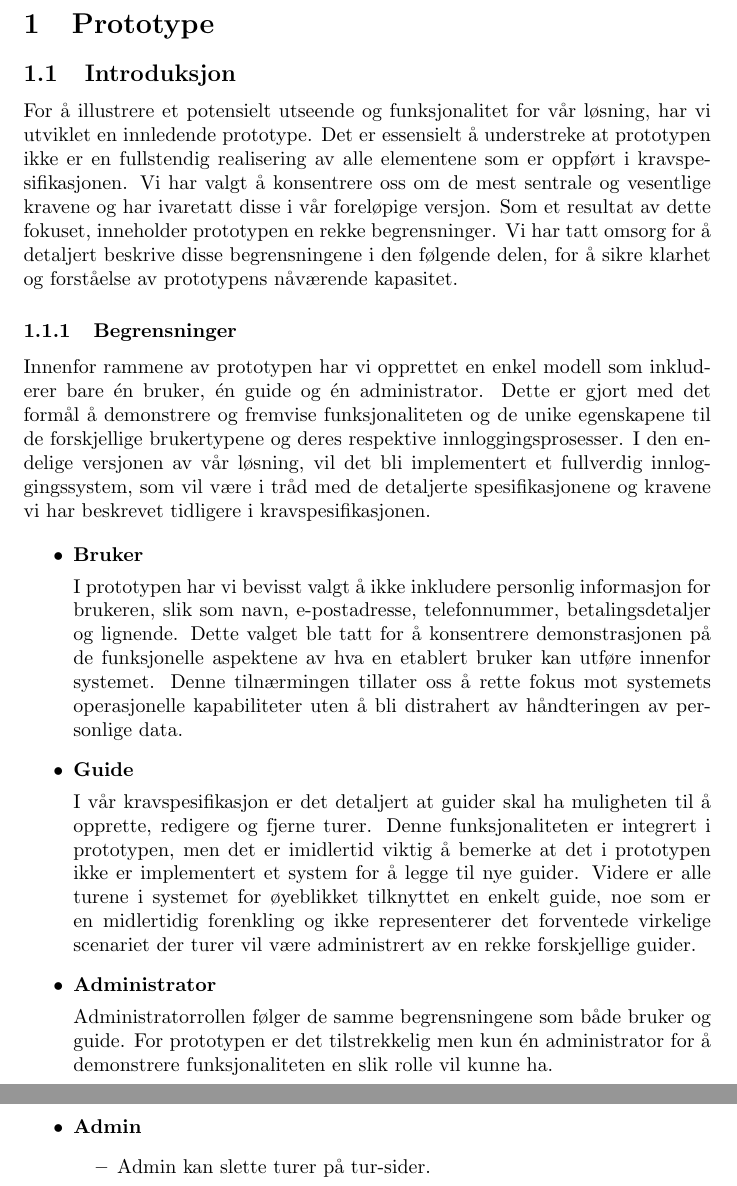
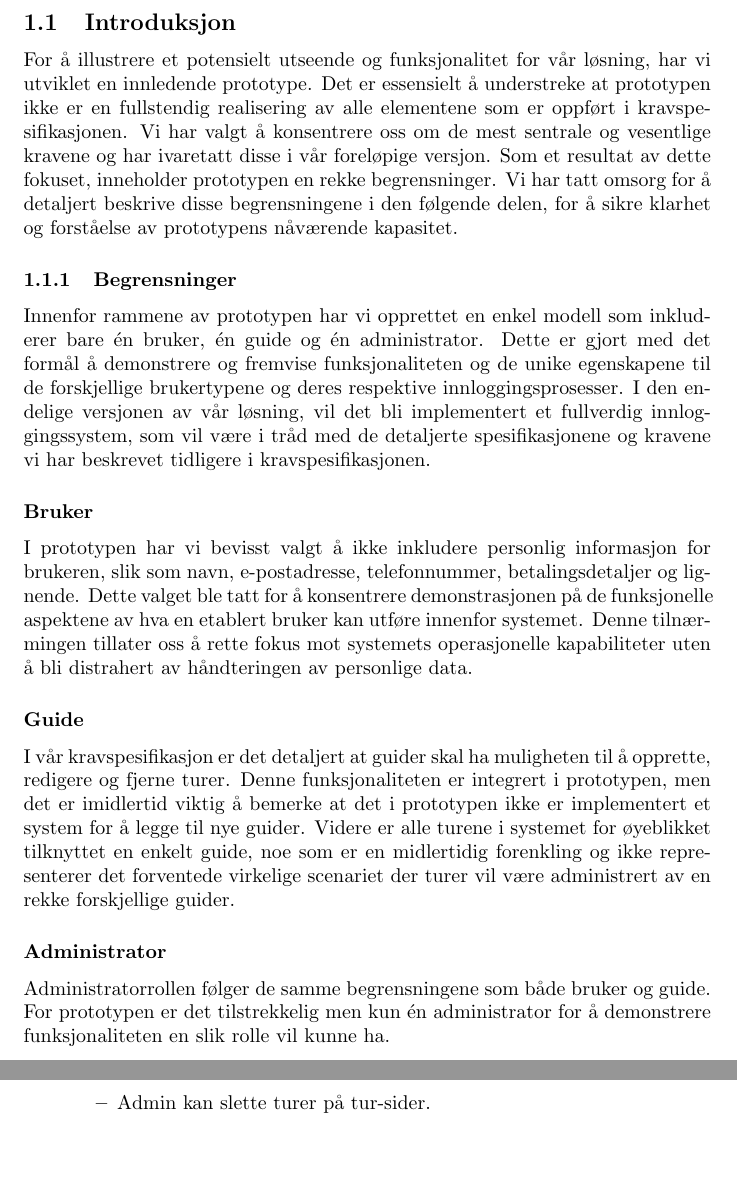
Before and after one commit to niklasbe/ITF20319-Gruppeoppgave, a LaTeX document (doc/sections/prototype.tex): two parts of pages 1 and 3 of 3, joined at a grey line, cut at the place of the change, the shorter picture padded with empty space. Compiled offline with pdfLaTeX.

Commit message:
subsubsections instead of itemize

```diff
--- a/doc/sections/prototype.tex
+++ b/doc/sections/prototype.tex
@@ -7,14 +7,14 @@ For å illustrere et potensielt utseende og funksjonalitet for vår løsning, ha
 \subsubsection{Begrensninger}
 Innenfor rammene av prototypen har vi opprettet en enkel modell som inkluderer bare én bruker, én guide og én administrator. Dette er gjort med det formål å demonstrere og fremvise funksjonaliteten og de unike egenskapene til de forskjellige brukertypene og deres respektive innloggingsprosesser. I den endelige versjonen av vår løsning, vil det bli implementert et fullverdig innloggingssystem, som vil være i tråd med de detaljerte spesifikasjonene og kravene vi har beskrevet tidligere i kravspesifikasjonen.
 
-\begin{itemize}
-    \item \textbf{Bruker}
+\subsubsection*{Bruker}
+I prototypen har vi bevisst valgt å ikke inkludere personlig informasjon for brukeren, slik som navn, e-postadresse, telefonnummer, betalingsdetaljer og lignende. Dette valget ble tatt for å konsentrere demonstrasjonen på de funksjonelle aspektene av hva en etablert bruker kan utføre innenfor systemet. Denne tilnærmingen tillater oss å rette fokus mot systemets operasjonelle kapabiliteter uten å bli distrahert av håndteringen av personlige data.
 
-    I prototypen har vi bevisst valgt å ikke inkludere personlig informasjon for brukeren, slik som navn, e-postadresse, telefonnummer, betalingsdetaljer og lignende. Dette valget ble tatt for å konsentrere demonstrasjonen på de funksjonelle aspektene av hva en etablert bruker kan utføre innenfor systemet. Denne tilnærmingen tillater oss å rette fokus mot systemets operasjonelle kapabiliteter uten å bli distrahert av håndteringen av personlige data.
+\subsubsection*{Guide}
+I vår kravspesifikasjon er det detaljert at guider skal ha muligheten til å opprette, redigere og fjerne turer. Denne funksjonaliteten er integrert i prototypen, men det er imidlertid viktig å bemerke at det i prototypen ikke er implementert et system for å legge til nye guider. Videre er alle turene i systemet for øyeblikket tilknyttet en enkelt guide, noe som er en midlertidig forenkling og ikke representerer det forventede virkelige scenariet der turer vil være administrert av en rekke forskjellige guider.
+\subsubsection*{Administrator}
+Administratorrollen følger de samme begrensningene som både bruker og guide. For prototypen er det tilstrekkelig men kun én administrator for å demonstrere funksjonaliteten en slik rolle vil kunne ha.
 
-    \item \textbf{Guide}
+\subsubsection*{Lagring}
+I den nåværende utformingen av prototypen har vi ikke integrert et system for permanent lagring. Når den endelige løsningen utvikles, vil robuste lagringssystemer som databaser eller tilsvarende lagringsverktøy bli implementert. For øyeblikket opererer prototypen med data som er innlastet fra en fil, og alle gjorte endringer blir midlertidig beholdt i minnet. Det er vesentlig å være oppmerksom på at enhver omstart av prototypen vil føre til at disse endringene går tapt, ettersom det ikke er noen form for lagringsmekanisme som bevarer informasjonen mellom øktene.
 
-    I vår kravspesifikasjon er det detaljert at guider skal ha muligheten til å opprette, redigere og fjerne turer. Denne funksjonaliteten er integrert i prototypen, men det er imidlertid viktig å bemerke at det i prototypen ikke er implementert et system for å legge til nye guider. Videre er alle turene i systemet for øyeblikket tilknyttet en enkelt guide, noe som er en midlertidig forenkling og ikke representerer det forventede virkelige scenariet der turer vil være administrert av en rekke forskjellige guider.
-    \item \textbf{Administrator}
-
-    Administratorrollen følger de samme begrensningene som både bruker og guide. For prototypen er det tilstrekkelig men kun én administrator for å demonstrere funksjonaliteten en slik rolle vil kunne ha.
```
Also changed, not shown: doc/sections/prototype.tex (6 more changed lines).
